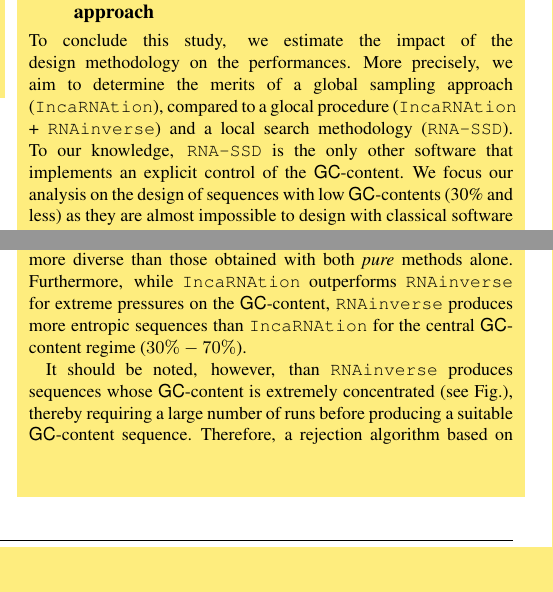
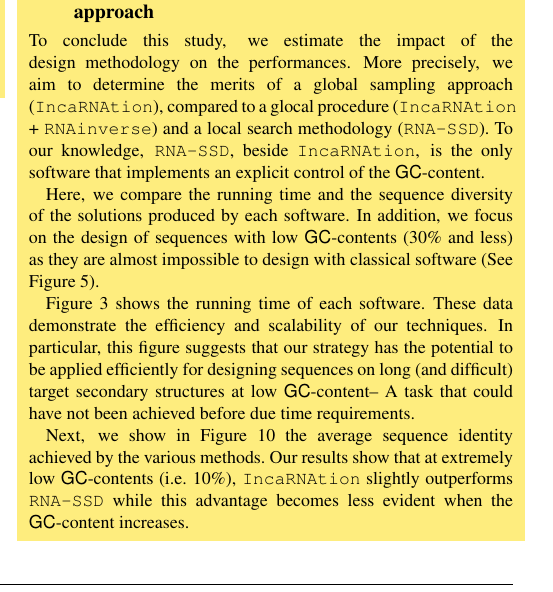
Before and after one commit to junhl/IncaRNAtion, a LaTeX paper (ISMB/main_ISMB.tex, which reads ISMB/results_ISMB.tex): two parts of the columns of page 7 of 12 before the commit and part of one column of page 7 of 12 after it, the two joined at a grey line, cut so that both start at the same text, the shorter picture padded with empty space. Compiled offline with pdfLaTeX.

Commit message:
intermediate results 3

```diff
--- a/ISMB/results_ISMB.tex
+++ b/ISMB/results_ISMB.tex
@@ -163,11 +163,13 @@ The thermodynamical stability of the target structure on the designed sequence i
 
 \highlight{
 \subsection{Global sampling vs Local search vs Glocal approach}
-To conclude this study, we estimate the impact of the design methodology on the performances. More precisely, we aim to determine the merits of a global sampling approach (\ourprog), compared to a glocal procedure (\ourprog + \RNAinverse) and a local search methodology (\RNASSD). To our knowledge, \RNASSD is the only other software that implements an explicit control of the \GCContent. We focus our analysis on the design of sequences with low {\GCContent}s (30\% and less) as they are almost impossible to design with classical software (See Figure~\ref{fig:gcdist}).
+To conclude this study, we estimate the impact of the design methodology on the performances. More precisely, we aim to determine the merits of a global sampling approach (\ourprog), compared to a glocal procedure (\ourprog + \RNAinverse) and a local search methodology (\RNASSD). To our knowledge, \RNASSD, beside \ourprog, is the only software that implements an explicit control of the \GCContent.
 
-Our results (See Fig. \ref{fig:rnainverse} in Supplementary Material) indicate that a glocal approach produces sequences that are consistently more diverse than those obtained with both {\em pure} methods alone. Furthermore, while \ourprog outperforms \RNAinverse for extreme pressures on the \GCContent, \RNAinverse produces more entropic sequences than \ourprog for the central \GCContent regime ($30\%-70\%$).
+Here, we compare the running time and the sequence diversity of the solutions produced by each software. In addition, we focus on the design of sequences with low {\GCContent}s (30\% and less) as they are almost impossible to design with classical software (See Figure~\ref{fig:gcdist}).
 
-It should be noted, however, than \RNAinverse produces sequences whose \GCContent is extremely concentrated (see Fig.), thereby requiring a large number of runs before producing a suitable \GCContent sequence. Therefore, a rejection algorithm based on \RNAinverse alone should not be considered a realistic solution for the design with constrained \GCContent.
+Figure~\ref{fig:time} shows the running time of each software. These data demonstrate the efficiency and scalability of our techniques. In particular, this figure suggests that our strategy has the potential to be applied efficiently for designing sequences on long (and difficult) target secondary structures at low \GCContent -- A task that could have not been achieved before due time requirements.
+
+Next, we show in Figure~\ref{fig:benchmark_RNASSD} the average sequence identity achieved by the various methods. Our results show that at extremely low {\GCContent}s (i.e. 10\%), \ourprog slightly outperforms \RNASSD while this advantage becomes less evident when the \GCContent increases.
 }
 
 \begin{figure*}[ht!]
```
Also changed, not shown: ISMB/main_ISMB.tex (+0 -2 lines), ISMB/results_ISMB.tex (1 more changed lines).
